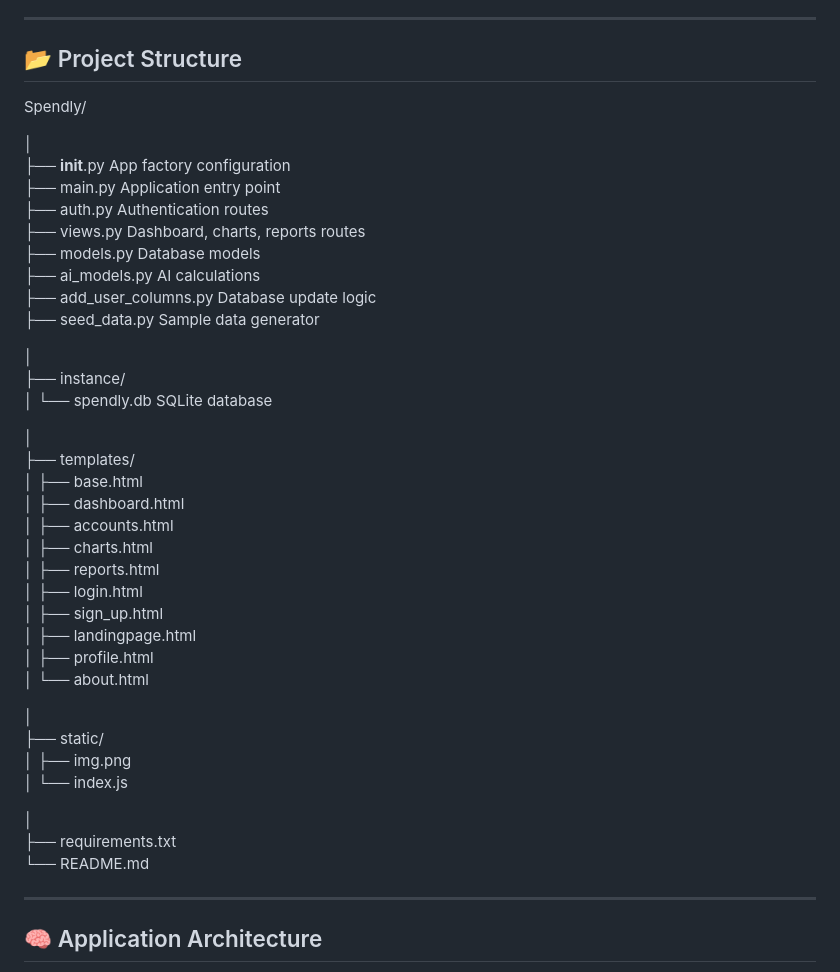
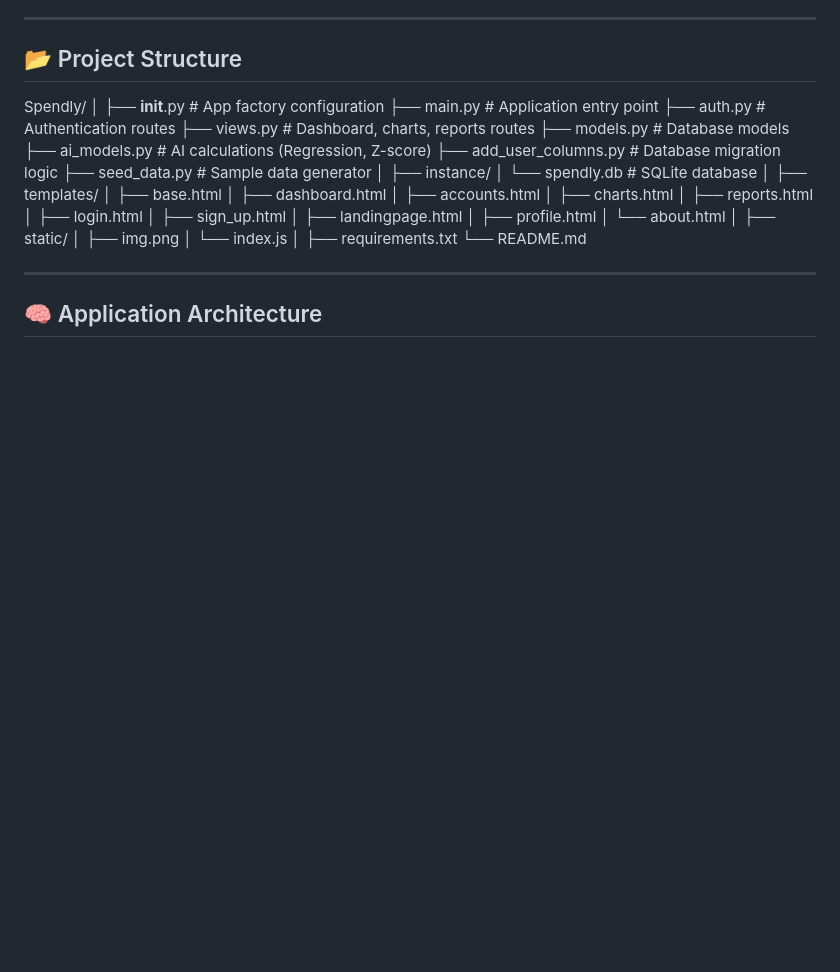
Before and after one commit to Shreya-J-5/Spendly-Expense-Tracker, a Markdown page: README.md, the part around the change. GitHub-like rendering; blank space fills up the shorter version.

```diff
--- a/README.md
+++ b/README.md
@@ -68,21 +68,18 @@ Architecture
 ## 📂 Project Structure
 
 Spendly/
-
 │
-├── __init__.py              App factory configuration
-├── main.py                  Application entry point
-├── auth.py                  Authentication routes
-├── views.py                 Dashboard, charts, reports routes
-├── models.py                Database models
-├── ai_models.py             AI calculations
-├── add_user_columns.py      Database update logic
-├── seed_data.py             Sample data generator
-
+├── __init__.py              # App factory configuration
+├── main.py                  # Application entry point
+├── auth.py                  # Authentication routes
+├── views.py                 # Dashboard, charts, reports routes
+├── models.py                # Database models
+├── ai_models.py             # AI calculations (Regression, Z-score)
+├── add_user_columns.py      # Database migration logic
+├── seed_data.py             # Sample data generator
 │
 ├── instance/
-│   └── spendly.db           SQLite database
-
+│   └── spendly.db           # SQLite database
 │
 ├── templates/
 │   ├── base.html
@@ -95,12 +92,10 @@ Spendly/
 │   ├── landingpage.html
 │   ├── profile.html
 │   └── about.html
-
 │
 ├── static/
 │   ├── img.png
 │   └── index.js
-
 │
 ├── requirements.txt
 └── README.md
```
